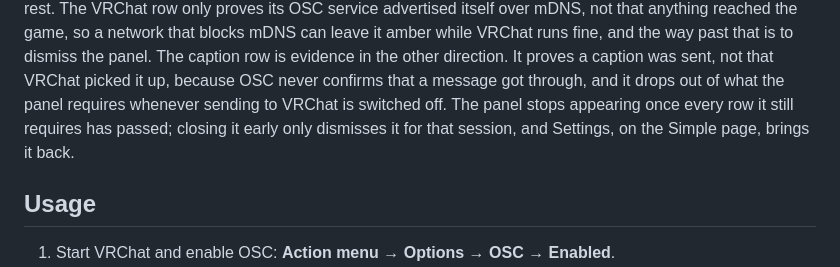
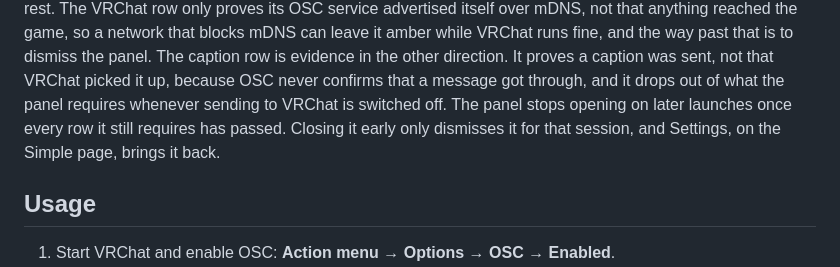
Before and after one commit to dljr-github/VRCC, a Markdown page: README.md, the part around the change. Drawn GitHub-style.

Commit message:
Say when the setup check panel stops opening, not that it disappears
"Stops appearing" could be read as the panel closing itself once the
rows go green. It does not; it stays open until dismissed, and what
changes is that later launches no longer open it.

```diff
--- a/README.md
+++ b/README.md
@@ -243,9 +243,9 @@ can leave it amber while VRChat runs fine, and the way past that is to dismiss
 the panel. The caption row is evidence in the other direction. It proves a
 caption was sent, not that VRChat picked it up, because OSC never confirms that
 a message got through, and it drops out of what the panel requires whenever
-sending to VRChat is switched off. The panel stops appearing once every row it
-still requires has passed; closing it early only dismisses it for that session,
-and Settings, on the Simple page, brings it back.
+sending to VRChat is switched off. The panel stops opening on later launches
+once every row it still requires has passed. Closing it early only dismisses
+it for that session, and Settings, on the Simple page, brings it back.
 
 ## Usage
 
```
